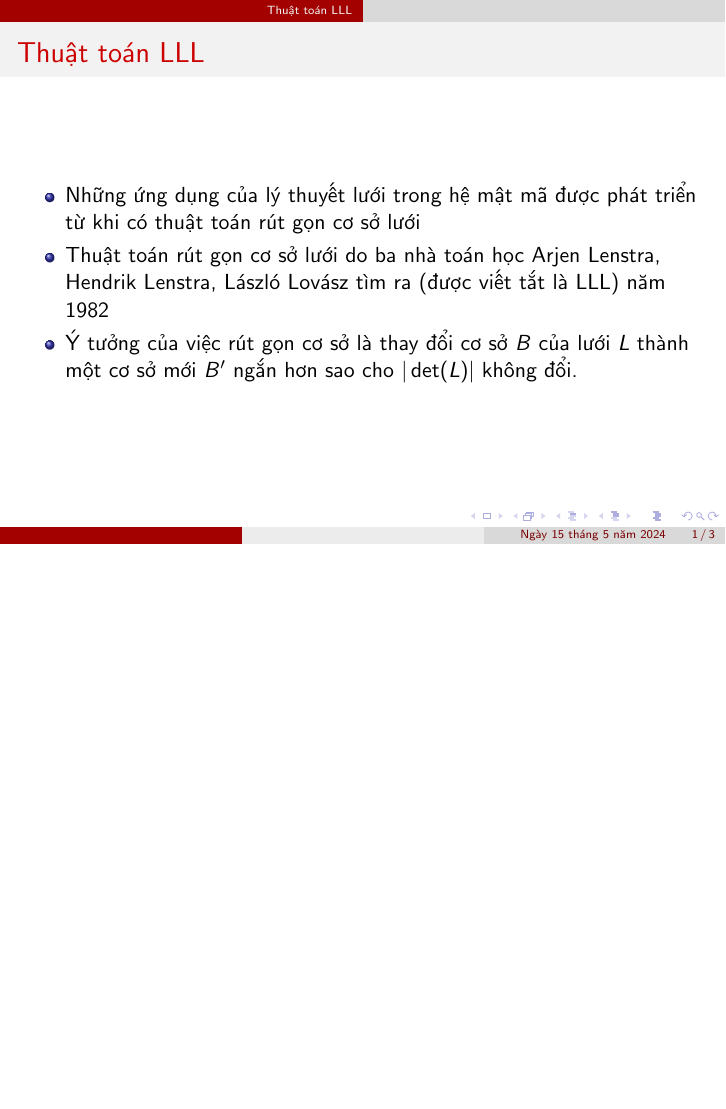
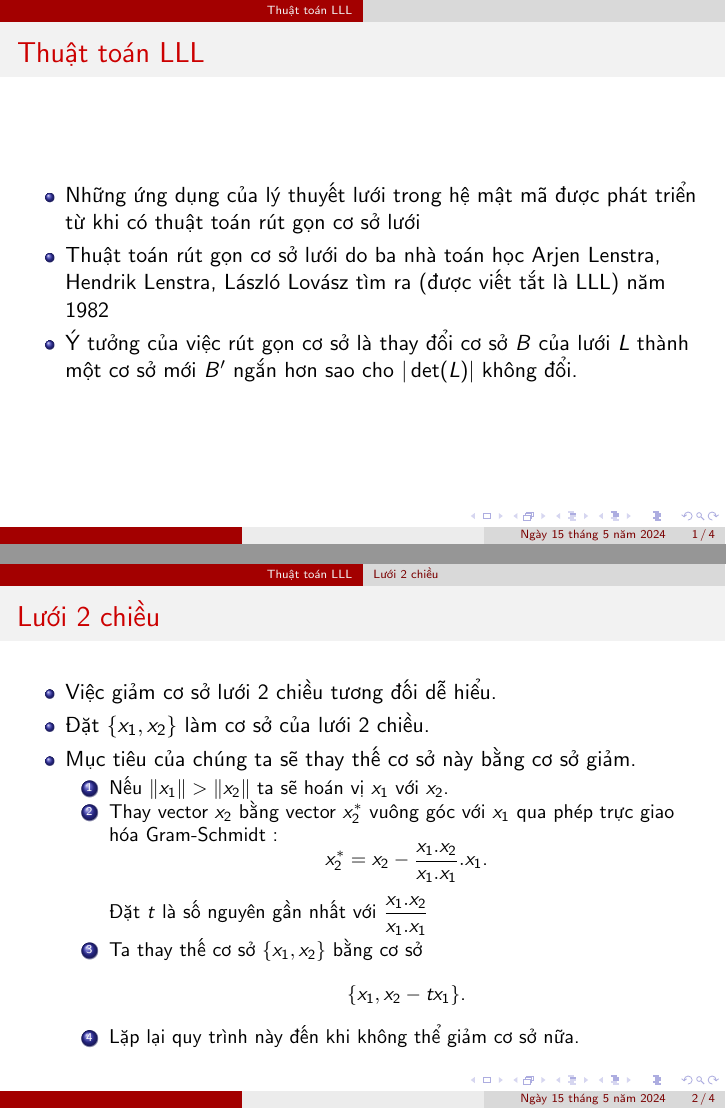
Before and after one commit to vuvannghia452002/CK_MatMa, LaTeX slides (contents/latex/main.tex): page 1 of 3 before the commit and pages 1 and 2 of 4 after it, the two joined at a grey line, the shorter picture padded with empty space. Compiled offline with pdfLaTeX.

Commit message:
update CK_MatMa.code-workspace and main.tex

```diff
--- a/contents/latex/main.tex
+++ b/contents/latex/main.tex
@@ -554,13 +554,35 @@
     \begin{itemize}
         \item Những ứng dụng của lý thuyết lưới trong hệ mật mã được phát triển từ khi có thuật toán rút gọn cơ sở lưới
         \item Thuật toán rút gọn cơ sở lưới do ba nhà toán học Arjen Lenstra, Hendrik Lenstra, László Lovász tìm ra (được viết tắt là LLL) năm 1982
-\item Ý tưởng của việc rút gọn cơ sở là thay đổi cơ sở $B$ của lưới $L$ thành một cơ sở mới $B'$ ngắn hơn sao cho
-$|\det(L)|$ không đổi.
+        \item Ý tưởng của việc rút gọn cơ sở là thay đổi cơ sở $B$ của lưới $L$ thành một cơ sở mới $B'$ ngắn hơn sao cho $|\det(L)|$ không đổi.
     \end{itemize}
 \end{frame}
 %%%%%%%%%%%%%%%%%%%%%%%%%%%%%%%%%%%%%%%%%%%%%%%%%%%%%%%
-\section{Ứng dụng lý thuyết lưới trong hệ  mật mã RSA}
-\begin{frame}{Ứng dụng lý thuyết lưới trong hệ  mật mã RSA}
+\subsection{Lưới 2 chiều}
+\begin{frame}{Lưới 2 chiều}
+    \begin{itemize}
+        \item   Việc giảm cơ sở lưới 2 chiều tương đối dễ hiểu.
+        \item     Đặt $\{x_1,x_2\}$ làm cơ sở của lưới 2 chiều.
+        \item      Mục tiêu của chúng ta sẽ thay thế cơ sở này bằng cơ sở giảm.
+              \begin{enumerate}
+                  \item Nếu $\|x_1\| > \|x_2\|$ ta sẽ hoán vị $x_1$ với $x_2$.
+                  \item  Thay vector $x_2$ bằng vector $x_2^*$ vuông góc với $x_1$ qua phép trực giao hóa Gram-Schmidt :
+                  $$x_2^* = x_2 - \frac{x_1.x_2}{x_1.x_1}.x_1 \text{.}$$ Đặt $t$ là số nguyên gần nhất với $\dfrac{x_1.x_2}{x_1.x_1}$
+                  \item   Ta thay thế cơ sở $\{x_1,x_2 \}$ bằng cơ sở $$\{x_1, x_2 - tx_1\}\text{.}$$
+                  \item   Lặp lại quy trình này đến khi không thể giảm cơ sở nữa.
+
+              \end{enumerate}
+    \end{itemize}
+\end{frame}
+%%%%%%%%%%%%%%%%%%%%%%%%%%%%%%%%%%%%%%%%%%%%%%%%%%%%%%%
+
+
+
+
+
+%%%%%%%%%%%%%%%%%%%%%%%%%%%%%%%%%%%%%%%%%%%%%%%%%%%%%%%
+\section{Ứng dụng lý thuyết lưới trong hệ mật mã RSA}
+\begin{frame}{Ứng dụng lý thuyết lưới trong hệ mật mã RSA}
     \begin{itemize}
         \item
     \end{itemize}
```
Also changed, not shown: contents/latex/main.tex (11 more changed lines), 1 other file. Lines whose indentation alone changed are shown as unchanged.
